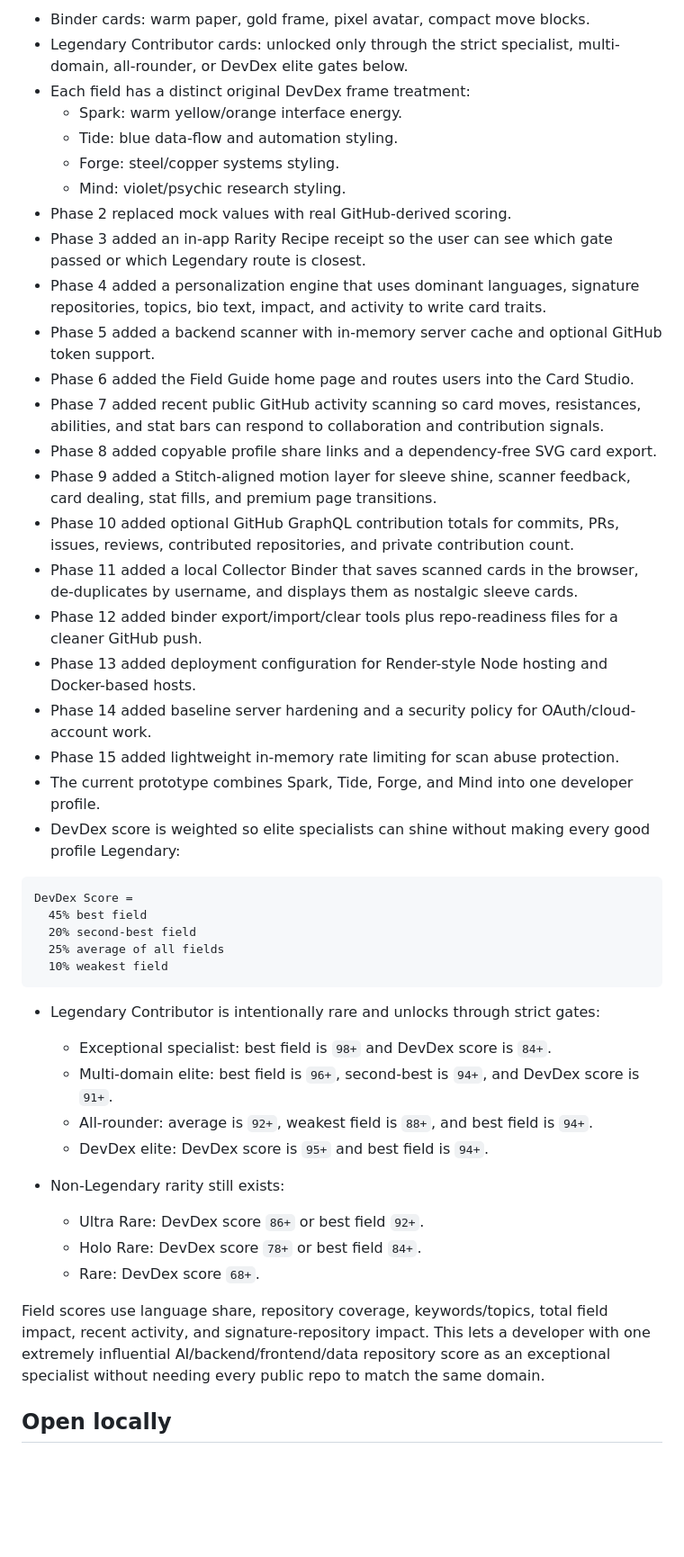
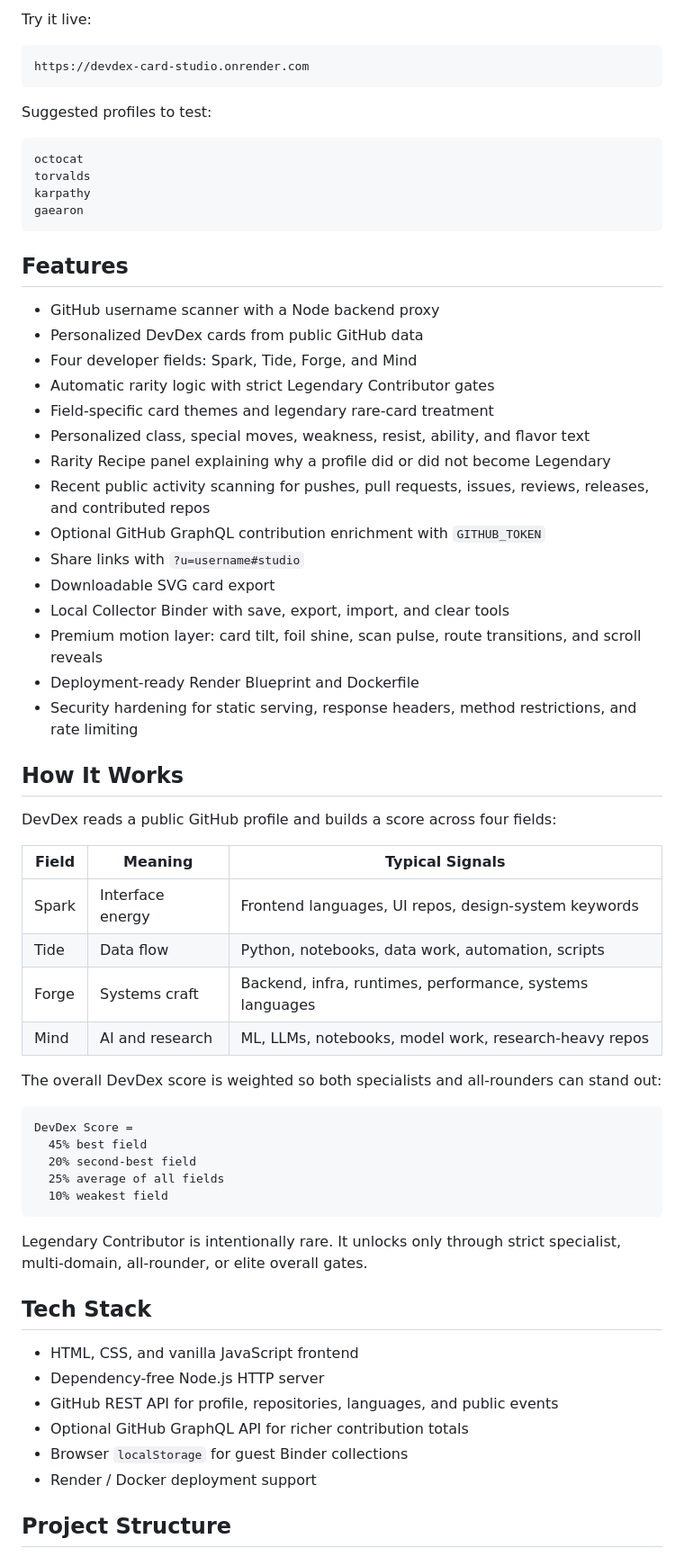
Before and after one commit to Saraid10/devdex-card-studio, a Markdown page: README.md, the part around one of its changes. Shown at 90% size. GitHub-like rendering; blank space fills up the shorter version.

Commit message:
Polish README for public launch

````diff
--- a/README.md
+++ b/README.md
@@ -37,27 +12,49 @@ The prototype uses original DevDex rarity language instead of copying official t
 
-- Binder cards: warm paper, gold frame, pixel avatar, compact move blocks.
-- Legendary Contributor cards: unlocked only through the strict specialist, multi-domain, all-rounder, or DevDex elite gates below.
-- Each field has a distinct original DevDex frame treatment:
-  - Spark: warm yellow/orange interface energy.
-  - Tide: blue data-flow and automation styling.
-  - Forge: steel/copper systems styling.
-  - Mind: violet/psychic research styling.
-- Phase 2 replaced mock values with real GitHub-derived scoring.
-- Phase 3 added an in-app Rarity Recipe receipt so the user can see which gate passed or which Legendary route is closest.
-- Phase 4 added a personalization engine that uses dominant languages, signature repositories, topics, bio text, impact, and activity to write card traits.
-- Phase 5 added a backend scanner with in-memory server cache and optional GitHub token support.
-- Phase 6 added the Field Guide home page and routes users into the Card Studio.
-- Phase 7 added recent public GitHub activity scanning so card moves, resistances, abilities, and stat bars can respond to collaboration and contribution signals.
-- Phase 8 added copyable profile share links and a dependency-free SVG card export.
-- Phase 9 added a Stitch-aligned motion layer for sleeve shine, scanner feedback, card dealing, stat fills, and premium page transitions.
-- Phase 10 added optional GitHub GraphQL contribution totals for commits, PRs, issues, reviews, contributed repositories, and private contribution count.
-- Phase 11 added a local Collector Binder that saves scanned cards in the browser, de-duplicates by username, and displays them as nostalgic sleeve cards.
-- Phase 12 added binder export/import/clear tools plus repo-readiness files for a cleaner GitHub push.
-- Phase 13 added deployment configuration for Render-style Node hosting and Docker-based hosts.
-- Phase 14 added baseline server hardening and a security policy for OAuth/cloud-account work.
-- Phase 15 added lightweight in-memory rate limiting for scan abuse protection.
-- The current prototype combines Spark, Tide, Forge, and Mind into one developer profile.
-- DevDex score is weighted so elite specialists can shine without making every good profile Legendary:
+Try it live:
+
+```text
+https://devdex-card-studio.onrender.com
+```
+
+Suggested profiles to test:
+
+```text
+octocat
+torvalds
+karpathy
+gaearon
+```
+
+## Features
+
+- GitHub username scanner with a Node backend proxy
+- Personalized DevDex cards from public GitHub data
+- Four developer fields: Spark, Tide, Forge, and Mind
+- Automatic rarity logic with strict Legendary Contributor gates
+- Field-specific card themes and legendary rare-card treatment
+- Personalized class, special moves, weakness, resist, ability, and flavor text
+- Rarity Recipe panel explaining why a profile did or did not become Legendary
+- Recent public activity scanning for pushes, pull requests, issues, reviews, releases, and contributed repos
+- Optional GitHub GraphQL contribution enrichment with `GITHUB_TOKEN`
+- Share links with `?u=username#studio`
+- Downloadable SVG card export
+- Local Collector Binder with save, export, import, and clear tools
+- Premium motion layer: card tilt, foil shine, scan pulse, route transitions, and scroll reveals
+- Deployment-ready Render Blueprint and Dockerfile
+- Security hardening for static serving, response headers, method restrictions, and rate limiting
+
+## How It Works
+
+DevDex reads a public GitHub profile and builds a score across four fields:
+
+| Field | Meaning | Typical Signals |
+|---|---|---|
+| Spark | Interface energy | Frontend languages, UI repos, design-system keywords |
+| Tide | Data flow | Python, notebooks, data work, automation, scripts |
+| Forge | Systems craft | Backend, infra, runtimes, performance, systems languages |
+| Mind | AI and research | ML, LLMs, notebooks, model work, research-heavy repos |
+
+The overall DevDex score is weighted so both specialists and all-rounders can stand out:
 
 ```text
 DevDex Score =
@@ -67,18 +64,16 @@ DevDex Score =
   10% weakest field
 ```
 
-- Legendary Contributor is intentionally rare and unlocks through strict gates:
-  - Exceptional specialist: best field is `98+` and DevDex score is `84+`.
-  - Multi-domain elite: best field is `96+`, second-best is `94+`, and DevDex score is `91+`.
-  - All-rounder: average is `92+`, weakest field is `88+`, and best field is `94+`.
-  - DevDex elite: DevDex score is `95+` and best field is `94+`.
+Legendary Contributor is intentionally rare. It unlocks only through strict specialist, multi-domain, all-rounder, or elite overall gates.
 
-- Non-Legendary rarity still exists:
-  - Ultra Rare: DevDex score `86+` or best field `92+`.
-  - Holo Rare: DevDex score `78+` or best field `84+`.
-  - Rare: DevDex score `68+`.
+## Tech Stack
 
-Field scores use language share, repository coverage, keywords/topics, total field impact, recent activity, and signature-repository impact. This lets a developer with one extremely influential AI/backend/frontend/data repository score as an exceptional specialist without needing every public repo to match the same domain.
+- HTML, CSS, and vanilla JavaScript frontend
+- Dependency-free Node.js HTTP server
+- GitHub REST API for profile, repositories, languages, and public events
+- Optional GitHub GraphQL API for richer contribution totals
+- Browser `localStorage` for guest Binder collections
+- Render / Docker deployment support
 
-## Open locally
+## Project Structure
 
````
Also changed, not shown: other parts of README.md (+142 -84 lines).
